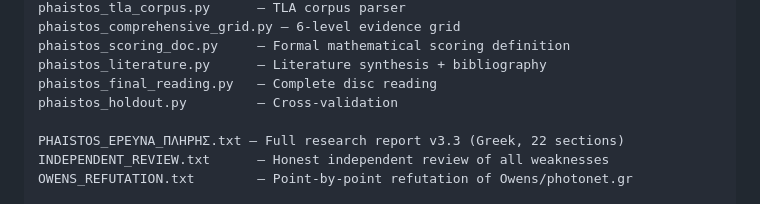
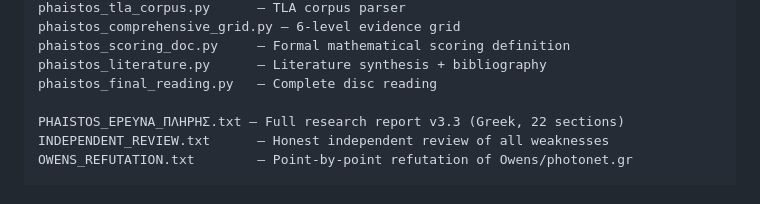
Before and after one commit to 12aiko55/phaistos-disc-analysis, a Markdown page: README.md, the part around the change. Drawn GitHub-style.

```diff
--- a/README.md
+++ b/README.md
@@ -61,7 +61,6 @@ phaistos_comprehensive_grid.py — 6-level evidence grid
 phaistos_scoring_doc.py     — Formal mathematical scoring definition
 phaistos_literature.py      — Literature synthesis + bibliography
 phaistos_final_reading.py   — Complete disc reading
-phaistos_holdout.py         — Cross-validation
 
 PHAISTOS_ΕΡΕΥΝΑ_ΠΛΗΡΗΣ.txt — Full research report v3.3 (Greek, 22 sections)
 INDEPENDENT_REVIEW.txt      — Honest independent review of all weaknesses
```
Also changed, not shown: PAPER_EL.md (+2 -0 lines).
